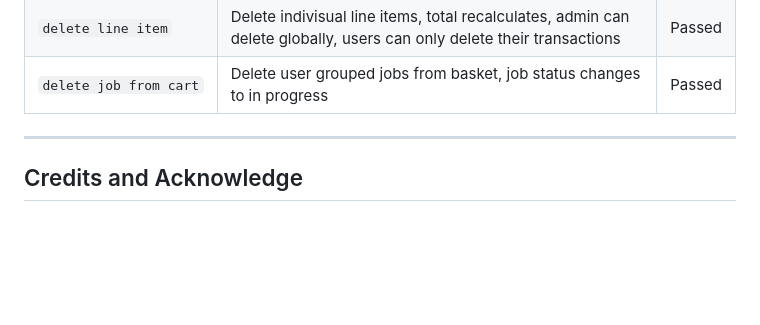
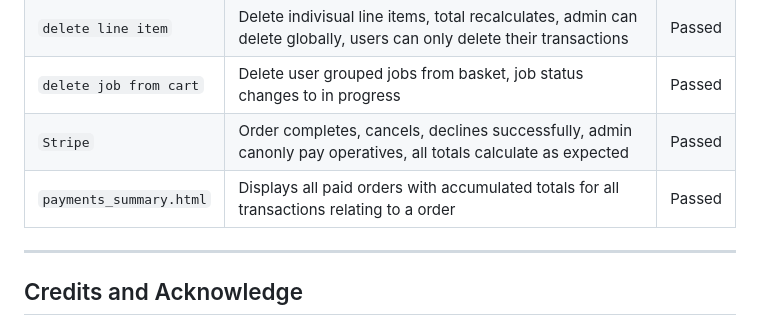
Before and after one commit to Basit-Dev/JobMate, a Markdown page: README.md, the part around the change. GitHub-like rendering; blank space fills up the shorter version.

Commit message:
Update README.md
Stripe working, payments summary displays all paid orders

```diff
--- a/README.md
+++ b/README.md
@@ -553,6 +553,8 @@ TransactionLineItem
 | `basket`               | Displays jobs, adjustments, subtotal, service fee, vat, totals per user, so they cab be paid seperatly                          | Passed |
 | `delete line item`     | Delete indivisual line items, total recalculates, admin can delete globally, users can only delete their transactions           | Passed |
 | `delete job from cart` | Delete user grouped jobs from basket, job status changes to in progress                                                         | Passed |
+| `Stripe`               | Order completes, cancels, declines successfully, admin canonly pay operatives, all totals calculate as expected                 | Passed |
+| `payments_summary.html`| Displays all paid orders with accumulated totals for all transactions relating to a order                                       | Passed |
 
 ---
 
```
